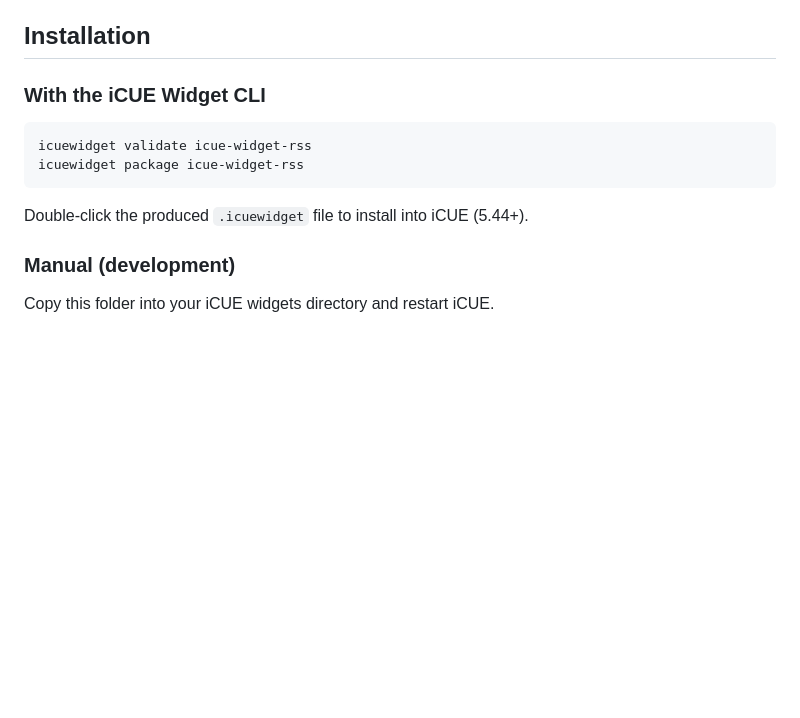
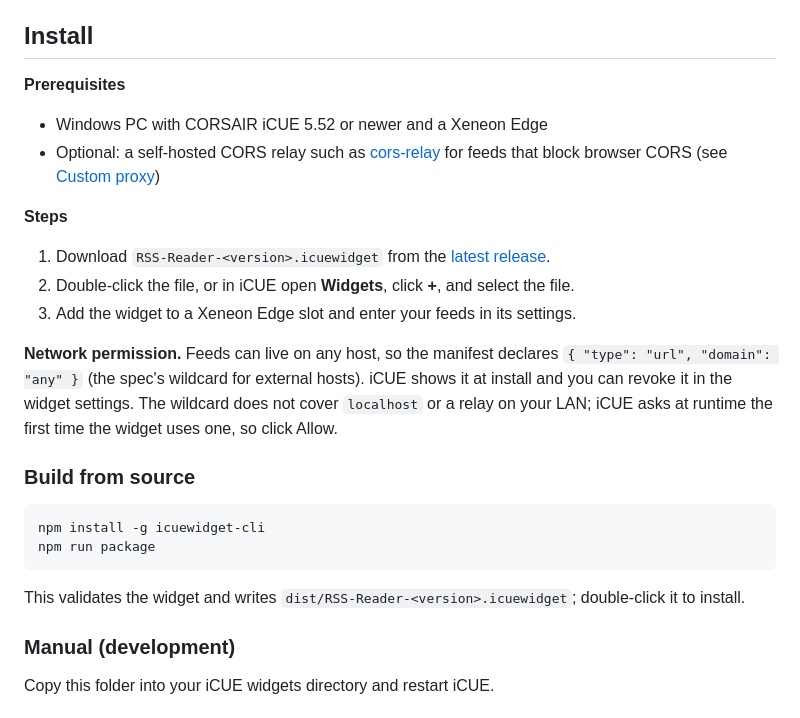
Before and after one commit to joshuawowk/icue-widget-rss, a Markdown page: README.md, the part around one of its changes. Rendered like a GitHub page; blank space fills up the shorter version.

Commit message:
Add security policy, Install section and badges
Co-Authored-By: Claude Opus 5.5 <noreply@anthropic.com>

````diff
--- a/README.md
+++ b/README.md
@@ -42,16 +45,29 @@ The widget understands RSS 2.0, Atom, RDF, and the JSON shapes each bridge retur
 - **Responsive**: all Xeneon Edge slot sizes — S/M/L/XL, horizontal (multi-column on L/XL) and vertical
 - **Personalization**: text/accent/background colors, background image with glass blur, transparency
 
-## Installation
+## Install
 
-### With the iCUE Widget CLI
+**Prerequisites**
+
+- Windows PC with CORSAIR iCUE 5.52 or newer and a Xeneon Edge
+- Optional: a self-hosted CORS relay such as [cors-relay](https://github.com/joshuawowk/cors-relay) for feeds that block browser CORS (see [Custom proxy](#custom-proxy))
+
+**Steps**
+
+1. Download `RSS-Reader-<version>.icuewidget` from the [latest release](https://github.com/joshuawowk/icue-widget-rss/releases/latest).
+2. Double-click the file, or in iCUE open **Widgets**, click **+**, and select the file.
+3. Add the widget to a Xeneon Edge slot and enter your feeds in its settings.
+
+**Network permission.** Feeds can live on any host, so the manifest declares `{ "type": "url", "domain": "any" }` (the spec's wildcard for external hosts). iCUE shows it at install and you can revoke it in the widget settings. The wildcard does not cover `localhost` or a relay on your LAN; iCUE asks at runtime the first time the widget uses one, so click Allow.
+
+### Build from source
 
 ```
-icuewidget validate icue-widget-rss
-icuewidget package icue-widget-rss
+npm install -g icuewidget-cli
+npm run package
 ```
 
-Double-click the produced `.icuewidget` file to install into iCUE (5.44+).
+This validates the widget and writes `dist/RSS-Reader-<version>.icuewidget`; double-click it to install.
 
 ### Manual (development)
 
````
Also changed, not shown: other parts of README.md (+3 -0 lines), .github/SECURITY.md (added, +14 -0 lines).
